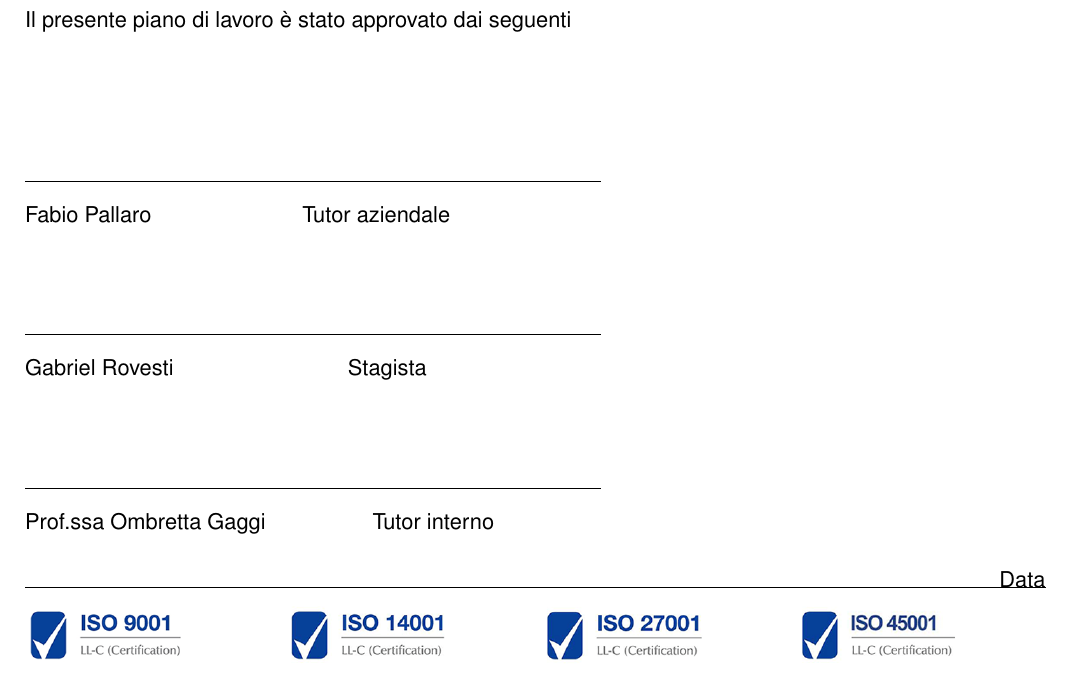
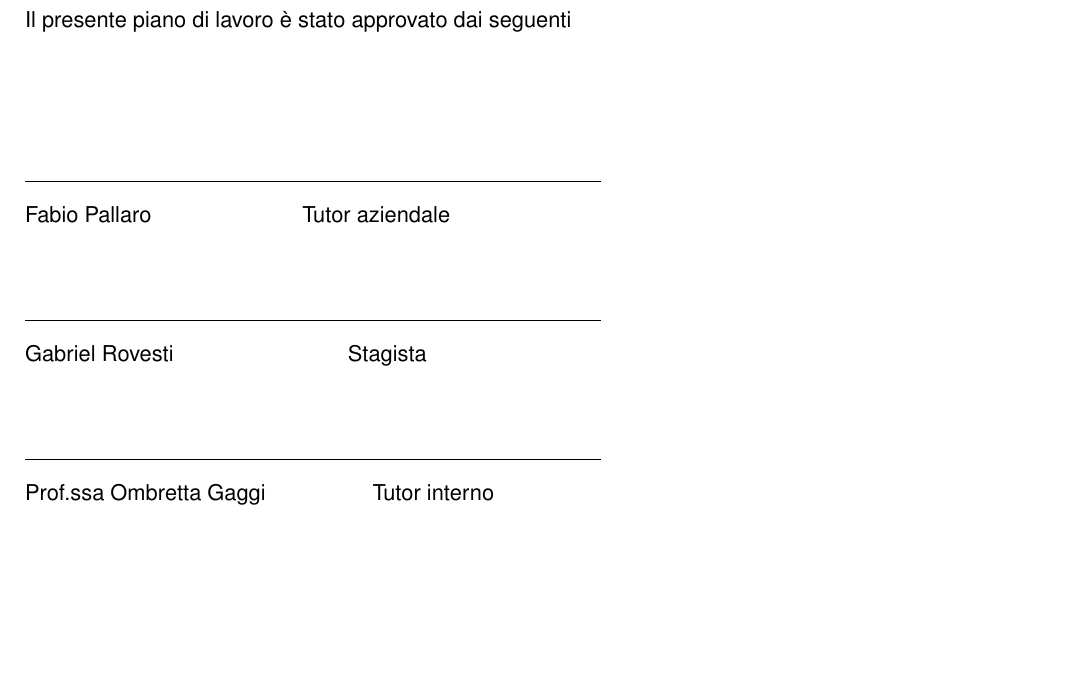
Before and after one commit to gabrielrovesti/Stage-e-Tesi-Triennale-UniPD, a LaTeX document (Piano di lavoro/PianoDiLavoro.tex, which reads Piano di lavoro/Dati.tex, Piano di lavoro/Template/Sezioni/Approvazione.tex): part of page 9 of 9, cut so that both start at the same text, the shorter picture padded with empty space. Compiled offline with pdfLaTeX.

Commit message:
Modifica con data e stretta spazio firme
Approvazione da parte di Sync Lab

```diff
--- a/Piano di lavoro/Dati.tex
+++ b/Piano di lavoro/Dati.tex
@@ -11,7 +11,7 @@
 % Data di approvazione del piano da parte del tutor interno; nel formato GG Mese AAAA
 % compilare inserendo al posto di GG 2 cifre per il giorno, e al posto di
 % AAAA 4 cifre per l'anno
-\newcommand{\dataApprovazione}{Data}
+\newcommand{\dataApprovazione}{2023-08-03}
 
 % Dati dello Studente
 \newcommand{\nomeStudente}{Gabriel}
--- a/Piano di lavoro/Template/Sezioni/Approvazione.tex
+++ b/Piano di lavoro/Template/Sezioni/Approvazione.tex
@@ -22,9 +22,9 @@ Il presente piano di lavoro è stato approvato dai seguenti
 %\vspace*{2cm}
 
 \SignatureAndDate{\nomeTutorAziendale\ \cognomeTutorAziendale \\ Tutor aziendale}
-\vspace{.5in}
+\vspace{.4in}
 \SignatureAndDate{\nomeStudente\ \cognomeStudente \\ Stagista}
-\vspace{.5in}
+\vspace{.4in}
 \SignatureAndDate{\titoloTutorInterno\ \nomeTutorInterno\ \cognomeTutorInterno\ \\ Tutor interno}
 
 \begin{flushright}
```
Also changed, not shown: Piano di lavoro/PianoDiLavoro.pdf, 4 other files.
